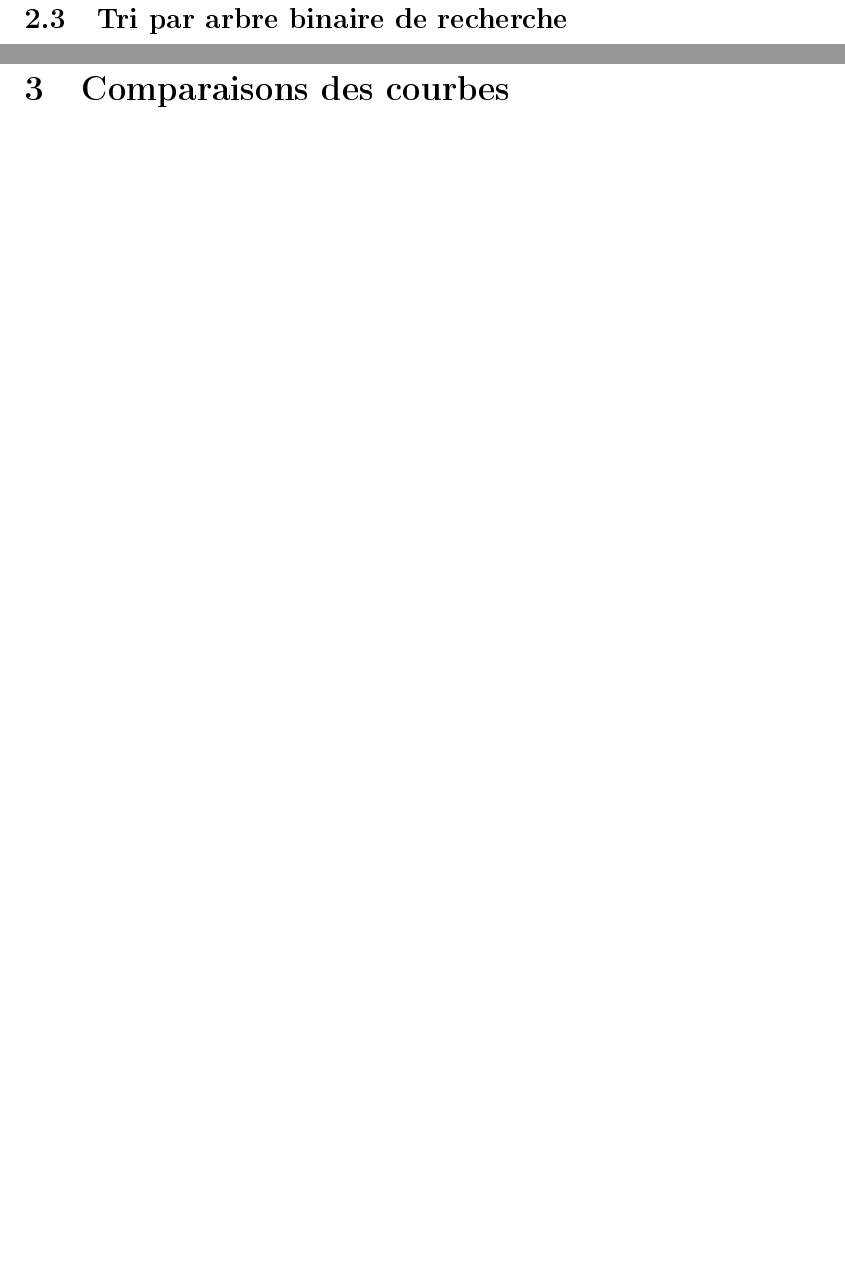
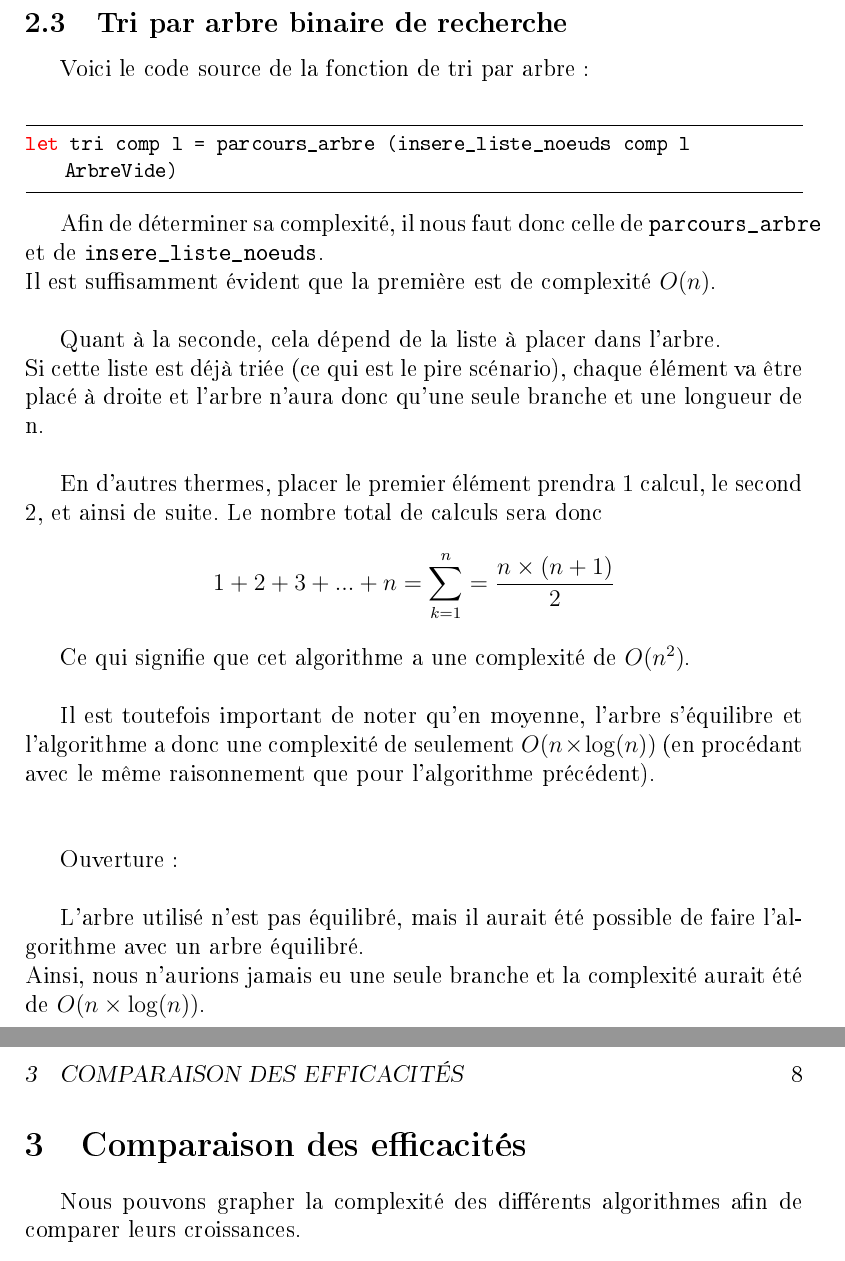
Before and after one commit to QuentinJanuel/ProjectOCaml, a LaTeX document (Rapport/LaTeX/Rapport.tex): two parts of pages 7 and 8 of 9 before the commit and two parts of pages 7 and 8 of 8 after it, joined at a grey line, cut so that both start at the same text, the shorter picture padded with empty space. The pictures show the PDF file Rapport/LaTeX/Rapport.pdf that the author committed with the source; the source files are stored in an older character set and shown here as Unicode.

Commit message:
A huge bunch of changes

```diff
--- a/Rapport/LaTeX/Rapport.tex
+++ b/Rapport/LaTeX/Rapport.tex
@@ -118 +145,2 @@ Plus généralement, pour une liste de longueur $n$, il y aura approximativement
 
+Cet algorithme a donc une complexité $O(n \times \log(n))$.
@@ -121,9 +148,36 @@ Cet algorithme a donc une complexité $O(n \times ln(n))$.
 
 \newpage
 \subsection{Tri par arbre binaire de recherche}
-%
+Voici le code source de la fonction de tri par arbre : \\
 
+\begin{lstlisting}
+let tri comp l = parcours_arbre (insere_liste_noeuds comp l ArbreVide)
+\end{lstlisting}
+
+Afin de déterminer sa complexité, il nous faut donc celle de \texttt{parcours\_arbre} et de \texttt{insere\_liste\_noeuds}. \\
+Il est suffisamment évident que la première est de complexité $O(n)$. \\
+
+Quant à la seconde, cela dépend de la liste à placer dans l'arbre. \\
+Si cette liste est déjà triée (ce qui est le pire scénario), chaque élément va être placé à droite et l'arbre n'aura donc qu'une seule branche et une longueur de n. \\
+
+En d'autres thermes, placer le premier élément prendra 1 calcul, le second 2, et ainsi de suite. Le nombre total de calculs sera donc
+$$
+1+2+3+...+n = \sum_{k=1}^{n} = \frac{n\times(n+1)}{2}
+$$
+
+Ce qui signifie que cet algorithme a une complexité de $O(n^2)$. \\
+
+Il est toutefois important de noter qu'en moyenne, l'arbre s'équilibre et l'algorithme a donc une complexité de seulement $O(n \times \log(n))$ (en procédant avec le même raisonnement que pour l'algorithme précédent). \\ \\
+
+Ouverture : \\
+
+L'arbre utilisé n'est pas équilibré, mais il aurait été possible de faire l'algorithme avec un arbre équilibré. \\
+Ainsi, nous n'aurions jamais eu une seule branche et la complexité aurait été de $O(n \times \log(n))$.
 
 \newpage
-\section{Comparaisons des courbes}
+\section{Comparaison des efficacités}
+Nous pouvons grapher la complexité des différents algorithmes afin de comparer leurs croissances.
+\begin{center}
+	\includegraphics[scale=0.8]{curves.png}
+\end{center}
 
@@ -130,4 +185,4 @@ Cet algorithme a donc une complexité $O(n \times ln(n))$.
 
-\newpage
-\section{Bilan}
+Il est important de noter que le tri par arbre n'est pas aussi mauvais que le tri par maximum en général, ce graphique prend en considération le pire scénario. \\ \\
 
+Ouverture : \\
```
Also changed, not shown: Rapport/LaTeX/Rapport.pdf, Rapport/LaTeX/curves.png (added), Rapport/LaTeX/Rapport.tex (65 more changed lines), 14 other files.
